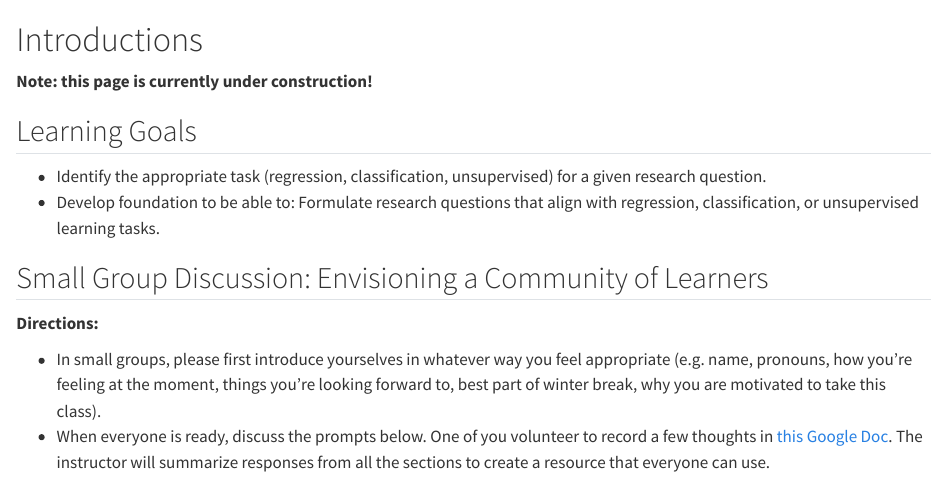
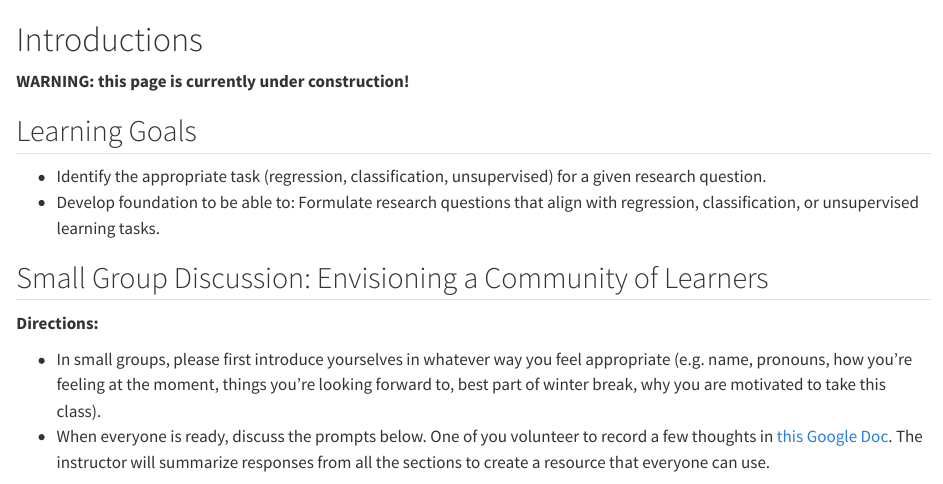
Before and after one commit to kegrinde/stat253_coursenotes, a Quarto document (L01-introductions.qmd): the page in a window 1100 px wide, from its top. Rendered offline with R 4.5, knitr and Pandoc in place of Quarto, with nearby package versions; some code elsewhere in the file could not run offline.

Commit message:
temporary warning

```diff
--- a/L01-introductions.qmd
+++ b/L01-introductions.qmd
@@ -1,7 +1,7 @@
 
 # Introductions
 
-**Note: this page is currently under construction!**
+**WARNING: this page is currently under construction!**
 
 ## Learning Goals {-}
 
```
Also changed, not shown: L02-evaluating-regression-models.qmd (+1 -1 lines), schedule_table.html.
